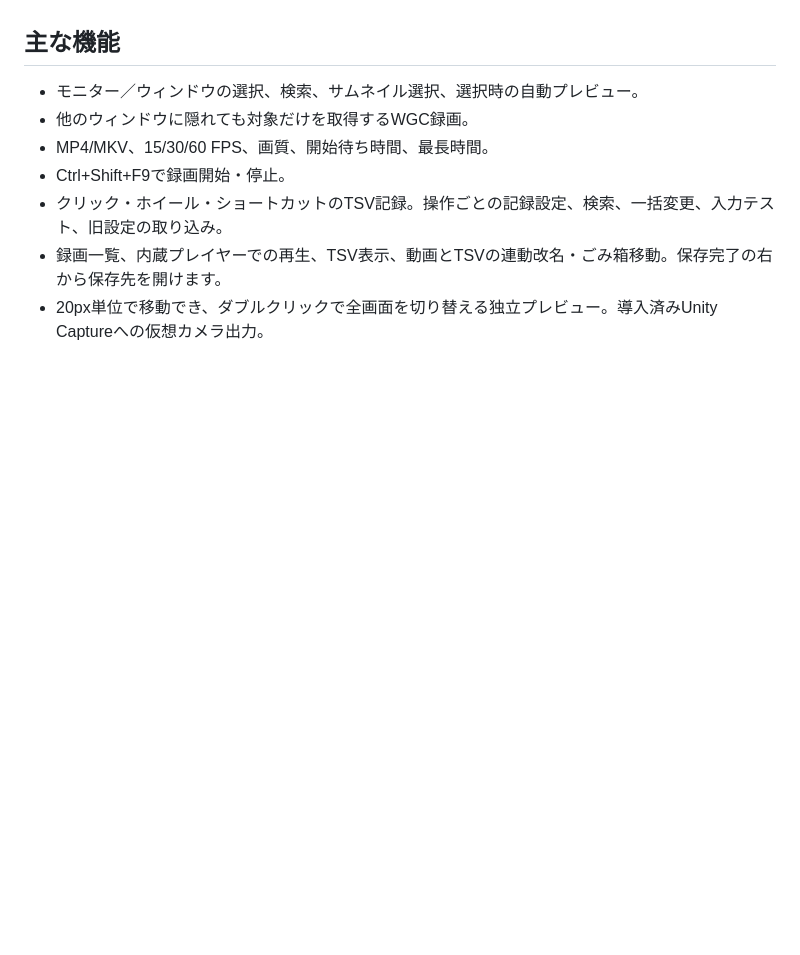
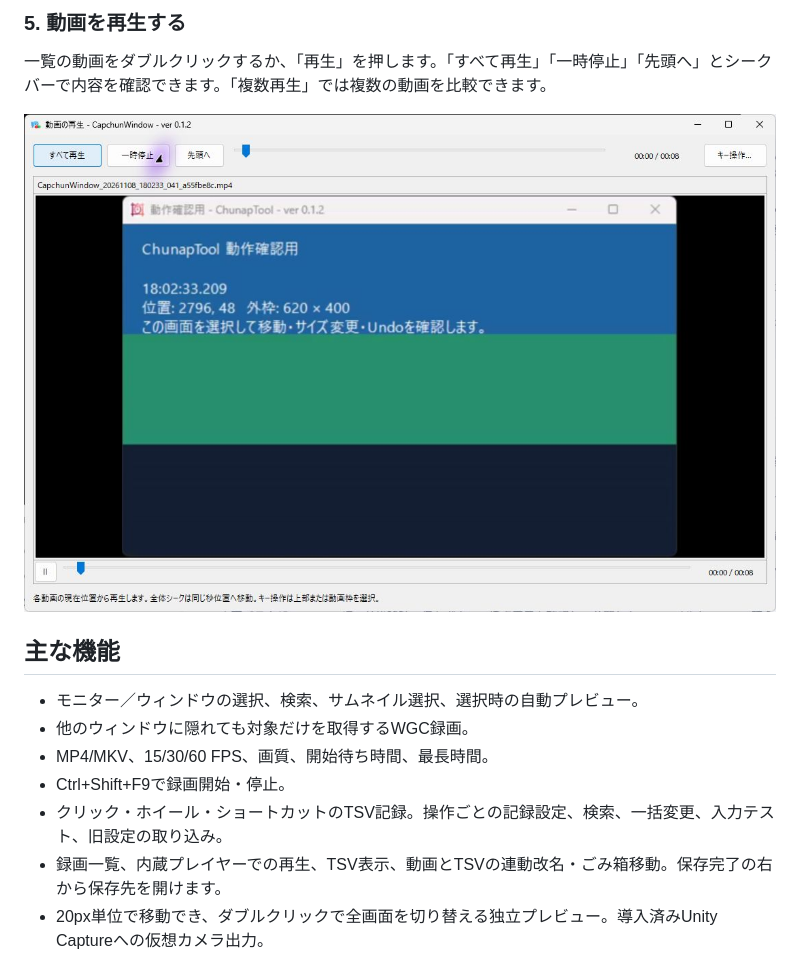
Before and after one commit to KotorinChunChun/CapchunWindow, a Markdown page: README.md, the part around one of its changes. Drawn GitHub-style; pictures changed too: docs/images/readme/05-playback.png (added); blank space fills up the shorter version.

```diff
--- a/README.md
+++ b/README.md
@@ -18,3 +47,8 @@ pwsh -File dev/scripts/start.ps1
+### 5. 動画を再生する
+
+一覧の動画をダブルクリックするか、「再生」を押します。「すべて再生」「一時停止」「先頭へ」とシークバーで内容を確認できます。「複数再生」では複数の動画を比較できます。
+
+![内蔵プレイヤーで録画内容を再生](docs/images/readme/05-playback.png)
 
 ## 主な機能
 
```
Also changed, not shown: other parts of README.md (+29 -0 lines), docs/images/readme/01-main.png (added), docs/images/readme/02-settings.png (added), docs/images/readme/03-recording.png (added), docs/images/readme/04-saved.png (added).
